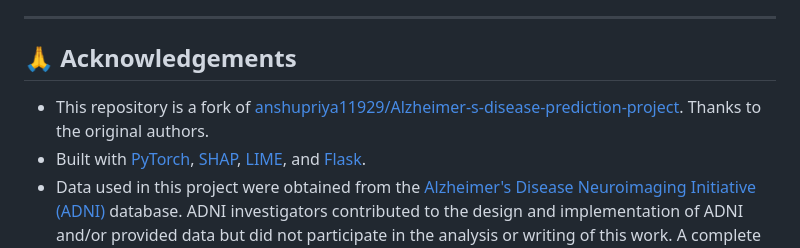
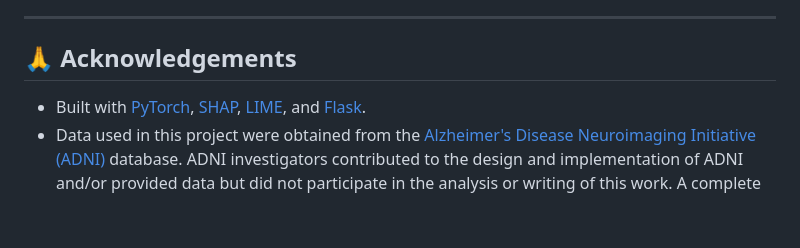
Before and after one commit to AnushkaAchavan/Alzheimer-s-disease-prediction-project, a Markdown page: README.md, the part around the change. Rendered like a GitHub page; blank space fills up the shorter version.

Commit message:
Remove acknowledgment of original repository
Removed acknowledgment of the original repository fork.

```diff
--- a/README.md
+++ b/README.md
@@ -357,7 +357,6 @@ For each request the backend returns:
 
 ## 🙏 Acknowledgements
 
-- This repository is a fork of [anshupriya11929/Alzheimer-s-disease-prediction-project](https://github.com/anshupriya11929/Alzheimer-s-disease-prediction-project). Thanks to the original authors.
 - Built with [PyTorch](https://pytorch.org/), [SHAP](https://github.com/shap/shap), [LIME](https://github.com/marcotcr/lime), and [Flask](https://flask.palletsprojects.com/).
 - Data used in this project were obtained from the [Alzheimer's Disease Neuroimaging Initiative (ADNI)](https://adni.loni.usc.edu/) database. ADNI investigators contributed to the design and implementation of ADNI and/or provided data but did not participate in the analysis or writing of this work. A complete listing of ADNI investigators is available at [adni.loni.usc.edu/wp-content/uploads/how_to_apply/ADNI_Acknowledgement_List.pdf](https://adni.loni.usc.edu/wp-content/uploads/how_to_apply/ADNI_Acknowledgement_List.pdf).
 
```
